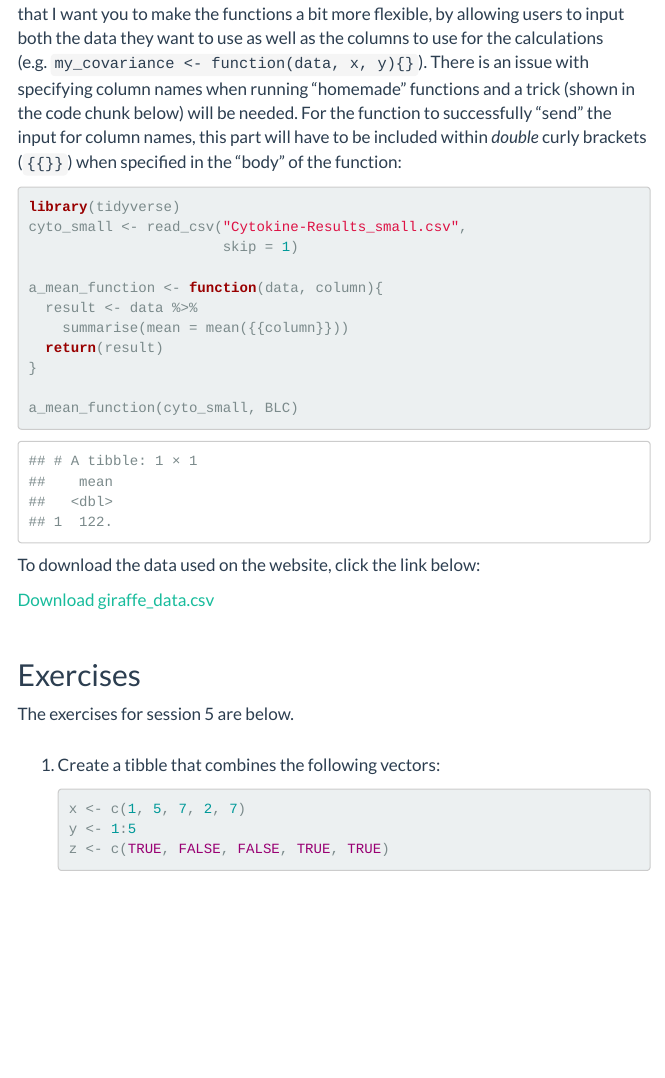
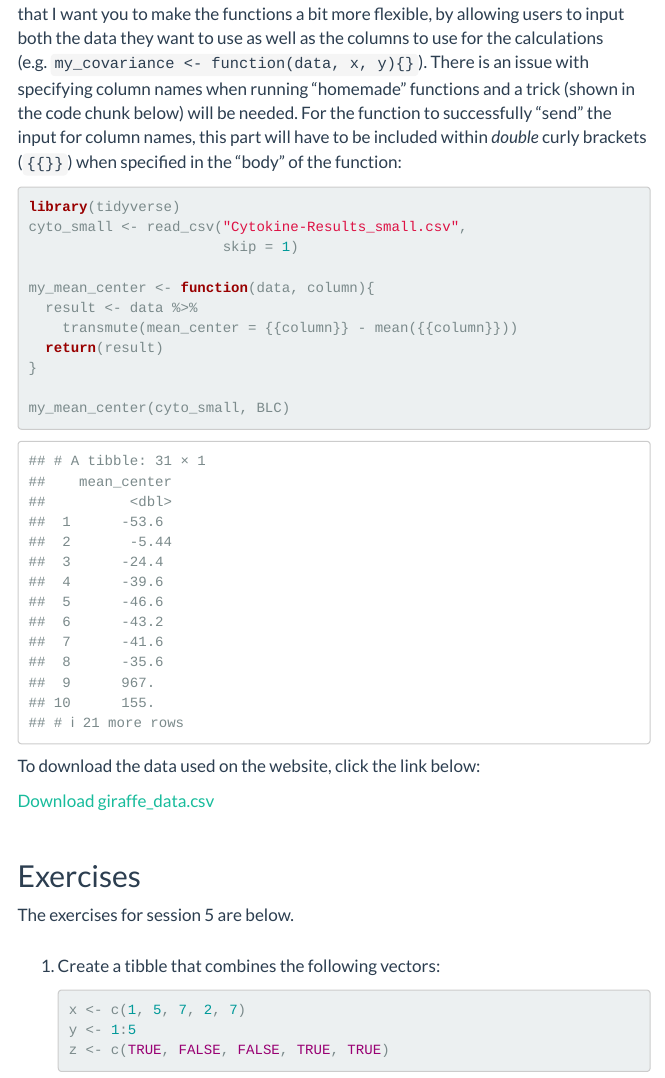
Before and after one commit to haswal/R-coding-class, an R Markdown document (05_session.Rmd): the page in a window 1100 px wide, from 1130 px down. Rendered offline with R 4.5, knitr and Pandoc, with nearby package versions; menus at the side of the page are left out.

Commit message:
Changes function example

````diff
--- a/05_session.Rmd
+++ b/05_session.Rmd
@@ -68,13 +68,13 @@ library(tidyverse)
 cyto_small <- read_csv("Cytokine-Results_small.csv",
                        skip = 1)
 
-a_mean_function <- function(data, column){
+my_mean_center <- function(data, column){
   result <- data %>%
-    summarise(mean = mean({{column}}))
+    transmute(mean_center = {{column}} - mean({{column}}))
   return(result)
 }
 
-a_mean_function(cyto_small, BLC)
+my_mean_center(cyto_small, BLC)
 ```
 
 To download the data used on the website, click the link below:
````
Also changed, not shown: 1 other file.
